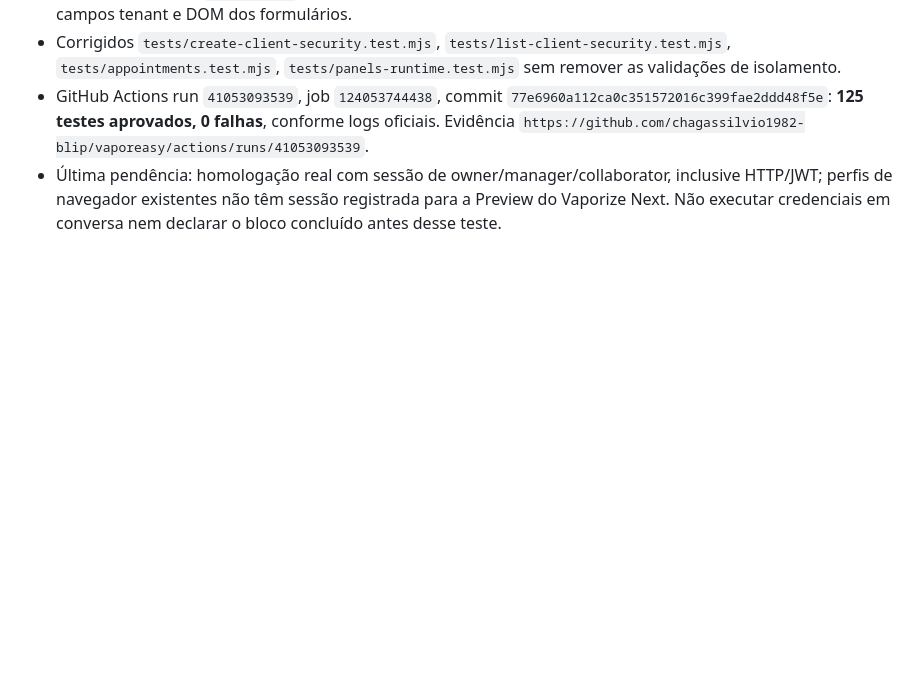
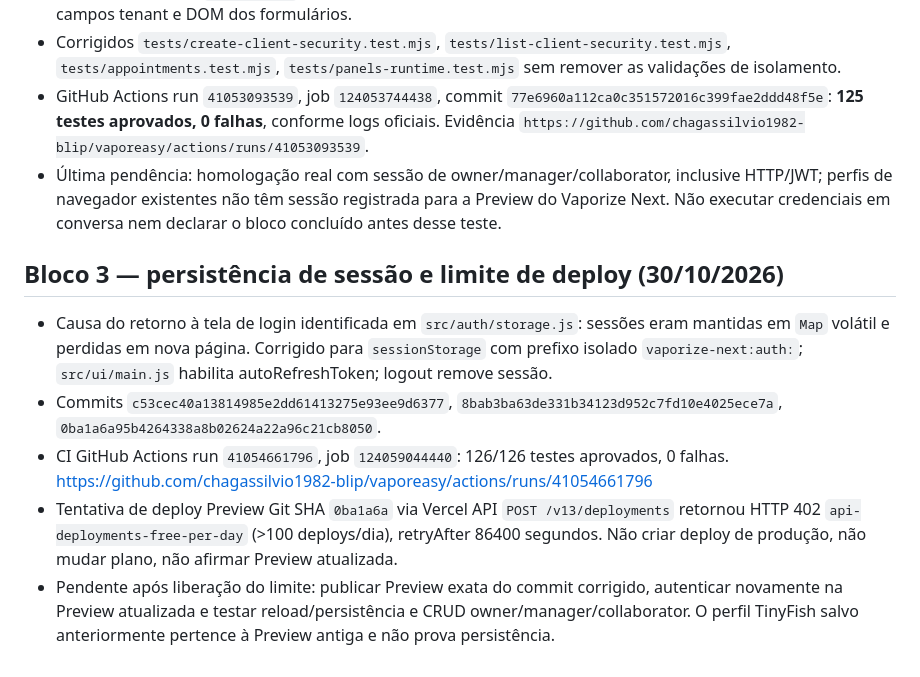
Before and after one commit to chagassilvio1982-blip/vaporeasy, a Markdown page: vaporize-next/docs/EXECUCAO_OWNER_2026-10-30.md, the part around the change. Drawn GitHub-style; blank space fills up the shorter version.

Commit message:
docs(next): record persistent auth fix, 126 passing tests and Vercel free deploy quota blocker

```diff
--- a/vaporize-next/docs/EXECUCAO_OWNER_2026-10-30.md
+++ b/vaporize-next/docs/EXECUCAO_OWNER_2026-10-30.md
@@ -96,3 +96,10 @@ Não alterar Vaporeasy V2/V3, BarberGestão, produção ou domínios.
 - Corrigidos `tests/create-client-security.test.mjs`, `tests/list-client-security.test.mjs`, `tests/appointments.test.mjs`, `tests/panels-runtime.test.mjs` sem remover as validações de isolamento.
 - GitHub Actions run `41053093539`, job `124053744438`, commit `77e6960a112ca0c351572016c399fae2ddd48f5e`: **125 testes aprovados, 0 falhas**, conforme logs oficiais. Evidência `https://github.com/chagassilvio1982-blip/vaporeasy/actions/runs/41053093539`.
 - Última pendência: homologação real com sessão de owner/manager/collaborator, inclusive HTTP/JWT; perfis de navegador existentes não têm sessão registrada para a Preview do Vaporize Next. Não executar credenciais em conversa nem declarar o bloco concluído antes desse teste.
+
+## Bloco 3 — persistência de sessão e limite de deploy (30/10/2026)
+- Causa do retorno à tela de login identificada em `src/auth/storage.js`: sessões eram mantidas em `Map` volátil e perdidas em nova página. Corrigido para `sessionStorage` com prefixo isolado `vaporize-next:auth:`; `src/ui/main.js` habilita autoRefreshToken; logout remove sessão.
+- Commits `c53cec40a13814985e2dd61413275e93ee9d6377`, `8bab3ba63de331b34123d952c7fd10e4025ece7a`, `0ba1a6a95b4264338a8b02624a22a96c21cb8050`.
+- CI GitHub Actions run `41054661796`, job `124059044440`: 126/126 testes aprovados, 0 falhas. https://github.com/chagassilvio1982-blip/vaporeasy/actions/runs/41054661796
+- Tentativa de deploy Preview Git SHA `0ba1a6a` via Vercel API `POST /v13/deployments` retornou HTTP 402 `api-deployments-free-per-day` (>100 deploys/dia), retryAfter 86400 segundos. Não criar deploy de produção, não mudar plano, não afirmar Preview atualizada.
+- Pendente após liberação do limite: publicar Preview exata do commit corrigido, autenticar novamente na Preview atualizada e testar reload/persistência e CRUD owner/manager/collaborator. O perfil TinyFish salvo anteriormente pertence à Preview antiga e não prova persistência.
```
